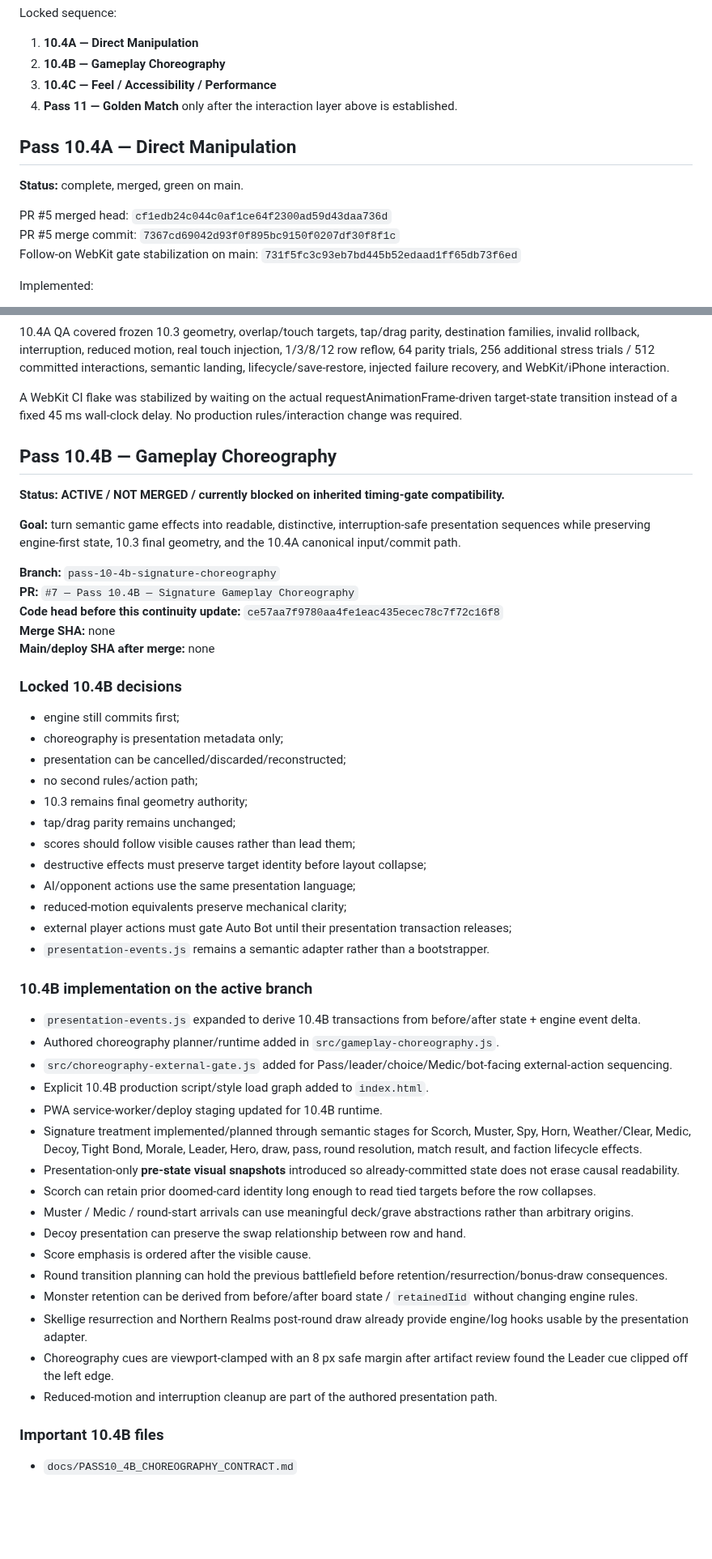
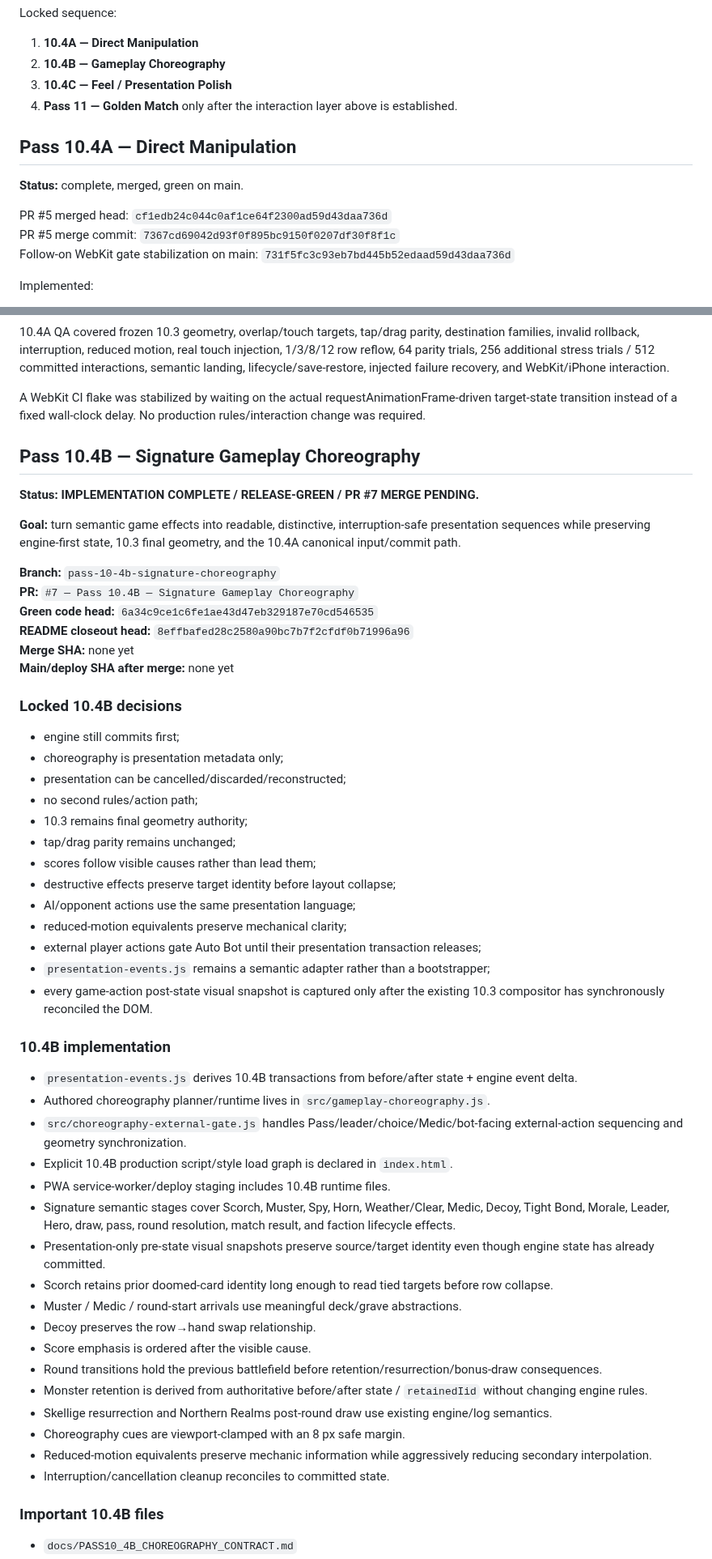
Before and after one commit to blakemgray/gwent-definitive, a Markdown page: CONTINUITY.md, 2 parts joined by grey strips. Shown at 81% size. Rendered like a GitHub page; blank space fills up the shorter version.

```diff
--- a/CONTINUITY.md
+++ b/CONTINUITY.md
@@ -475,7 +504,7 @@ Locked sequence:
 
 1. **10.4A — Direct Manipulation**
 2. **10.4B — Gameplay Choreography**
-3. **10.4C — Feel / Accessibility / Performance**
+3. **10.4C — Feel / Presentation Polish**
 4. **Pass 11 — Golden Match** only after the interaction layer above is established.
 
 ## Pass 10.4A — Direct Manipulation
@@ -484,7 +513,7 @@ Locked sequence:
 
 PR #5 merged head: `cf1edb24c044c0af1ce64f2300ad59d43daa736d`
 PR #5 merge commit: `7367cd69042d93f0f895bc9150f0207df30f8f1c`
-Follow-on WebKit gate stabilization on main: `731f5fc3c93eb7bd445b52edaad1ff65db73f6ed`
+Follow-on WebKit gate stabilization on main: `731f5fc3c93eb7bd445b52edaad59d43daa736d`
 
 Implemented:
 
@@ -508,19 +537,20 @@ Implemented:
 
 10.4A QA covered frozen 10.3 geometry, overlap/touch targets, tap/drag parity, destination families, invalid rollback, interruption, reduced motion, real touch injection, 1/3/8/12 row reflow, 64 parity trials, 256 additional stress trials / 512 committed interactions, semantic landing, lifecycle/save-restore, injected failure recovery, and WebKit/iPhone interaction.
 
-A WebKit CI flake was stabilized by waiting on the actual requestAnimationFrame-driven target-state transition instead of a fixed 45 ms wall-clock delay. No production rules/interaction change was required.
+A WebKit CI flake was stabilized by waiting on the actual requestAnimationFrame-driven target-state transition instead of a fixed wall-clock delay. No production rules/interaction change was required.
 
-## Pass 10.4B — Gameplay Choreography
+## Pass 10.4B — Signature Gameplay Choreography
 
-**Status:** **ACTIVE / NOT MERGED / currently blocked on inherited timing-gate compatibility.**
+**Status:** **IMPLEMENTATION COMPLETE / RELEASE-GREEN / PR #7 MERGE PENDING.**
 
 **Goal:** turn semantic game effects into readable, distinctive, interruption-safe presentation sequences while preserving engine-first state, 10.3 final geometry, and the 10.4A canonical input/commit path.
 
 **Branch:** `pass-10-4b-signature-choreography`
 **PR:** `#7 — Pass 10.4B — Signature Gameplay Choreography`
-**Code head before this continuity update:** `ce57aa7f9780aa4fe1eac435ecec78c7f72c16f8`
-**Merge SHA:** none
-**Main/deploy SHA after merge:** none
+**Green code head:** `6a34c9ce1c6fe1ae43d47eb329187e70cd546535`
+**README closeout head:** `8effbafed28c2580a90bc7b7f2cfdf0b71996a96`
+**Merge SHA:** none yet
+**Main/deploy SHA after merge:** none yet
 
 ### Locked 10.4B decisions
 
@@ -530,31 +560,33 @@ A WebKit CI flake was stabilized by waiting on the actual requestAnimationFrame-
 - no second rules/action path;
 - 10.3 remains final geometry authority;
 - tap/drag parity remains unchanged;
-- scores should follow visible causes rather than lead them;
-- destructive effects must preserve target identity before layout collapse;
+- scores follow visible causes rather than lead them;
+- destructive effects preserve target identity before layout collapse;
 - AI/opponent actions use the same presentation language;
 - reduced-motion equivalents preserve mechanical clarity;
-- external player actions must gate Auto Bot until their presentation transaction releases;
-- `presentation-events.js` remains a semantic adapter rather than a bootstrapper.
+- external player actions gate Auto Bot until their presentation transaction releases;
+- `presentation-events.js` remains a semantic adapter rather than a bootstrapper;
+- every game-action post-state visual snapshot is captured only after the existing 10.3 compositor has synchronously reconciled the DOM.
 
-### 10.4B implementation on the active branch
+### 10.4B implementation
 
-- `presentation-events.js` expanded to derive 10.4B transactions from before/after state + engine event delta.
-- Authored choreography planner/runtime added in `src/gameplay-choreography.js`.
-- `src/choreography-external-gate.js` added for Pass/leader/choice/Medic/bot-facing external-action sequencing.
-- Explicit 10.4B production script/style load graph added to `index.html`.
-- PWA service-worker/deploy staging updated for 10.4B runtime.
-- Signature treatment implemented/planned through semantic stages for Scorch, Muster, Spy, Horn, Weather/Clear, Medic, Decoy, Tight Bond, Morale, Leader, Hero, draw, pass, round resolution, match result, and faction lifecycle effects.
-- Presentation-only **pre-state visual snapshots** introduced so already-committed state does not erase causal readability.
-- Scorch can retain prior doomed-card identity long enough to read tied targets before the row collapses.
-- Muster / Medic / round-start arrivals can use meaningful deck/grave abstractions rather than arbitrary origins.
-- Decoy presentation can preserve the swap relationship between row and hand.
+- `presentation-events.js` derives 10.4B transactions from before/after state + engine event delta.
+- Authored choreography planner/runtime lives in `src/gameplay-choreography.js`.
+- `src/choreography-external-gate.js` handles Pass/leader/choice/Medic/bot-facing external-action sequencing and geometry synchronization.
+- Explicit 10.4B production script/style load graph is declared in `index.html`.
+- PWA service-worker/deploy staging includes 10.4B runtime files.
+- Signature semantic stages cover Scorch, Muster, Spy, Horn, Weather/Clear, Medic, Decoy, Tight Bond, Morale, Leader, Hero, draw, pass, round resolution, match result, and faction lifecycle effects.
+- Presentation-only pre-state visual snapshots preserve source/target identity even though engine state has already committed.
+- Scorch retains prior doomed-card identity long enough to read tied targets before row collapse.
+- Muster / Medic / round-start arrivals use meaningful deck/grave abstractions.
+- Decoy preserves the row→hand swap relationship.
 - Score emphasis is ordered after the visible cause.
-- Round transition planning can hold the previous battlefield before retention/resurrection/bonus-draw consequences.
-- Monster retention can be derived from before/after board state / `retainedIid` without changing engine rules.
-- Skellige resurrection and Northern Realms post-round draw already provide engine/log hooks usable by the presentation adapter.
-- Choreography cues are viewport-clamped with an 8 px safe margin after artifact review found the Leader cue clipped off the left edge.
-- Reduced-motion and interruption cleanup are part of the authored presentation path.
+- Round transitions hold the previous battlefield before retention/resurrection/bonus-draw consequences.
+- Monster retention is derived from authoritative before/after state / `retainedIid` without changing engine rules.
+- Skellige resurrection and Northern Realms post-round draw use existing engine/log semantics.
+- Choreography cues are viewport-clamped with an 8 px safe margin.
+- Reduced-motion equivalents preserve mechanic information while aggressively reducing secondary interpolation.
+- Interruption/cancellation cleanup reconciles to committed state.
 
 ### Important 10.4B files
 
```
Also changed, not shown: other parts of CONTINUITY.md (+139 -116 lines).
